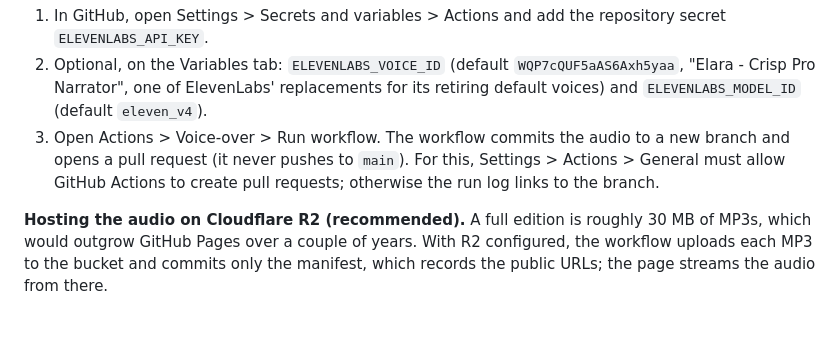
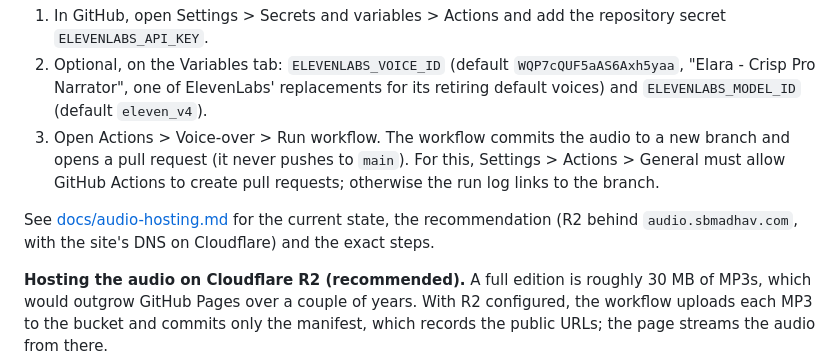
Before and after one commit to sbmadhav/state-of-voice-agents, a Markdown page: README.md, the part around the change. Rendered like a GitHub page; blank space fills up the shorter version.

```diff
--- a/README.md
+++ b/README.md
@@ -45,6 +45,8 @@ To switch it on:
 1. In GitHub, open Settings > Secrets and variables > Actions and add the repository secret `ELEVENLABS_API_KEY`.
 2. Optional, on the Variables tab: `ELEVENLABS_VOICE_ID` (default `WQP7cQUF5aAS6Axh5yaa`, "Elara - Crisp Pro Narrator", one of ElevenLabs' replacements for its retiring default voices) and `ELEVENLABS_MODEL_ID` (default `eleven_v4`).
 3. Open Actions > Voice-over > Run workflow. The workflow commits the audio to a new branch and opens a pull request (it never pushes to `main`). For this, Settings > Actions > General must allow GitHub Actions to create pull requests; otherwise the run log links to the branch.
+
+See [docs/audio-hosting.md](docs/audio-hosting.md) for the current state, the recommendation (R2 behind `audio.sbmadhav.com`, with the site's DNS on Cloudflare) and the exact steps.
 
 **Hosting the audio on Cloudflare R2 (recommended).** A full edition is roughly 30 MB of MP3s, which would outgrow GitHub Pages over a couple of years. With R2 configured, the workflow uploads each MP3 to the bucket and commits only the manifest, which records the public URLs; the page streams the audio from there.
 
```
Also changed, not shown: UPDATING.md (+1 -1 lines), docs/audio-hosting.md (added, +58 -0 lines).
